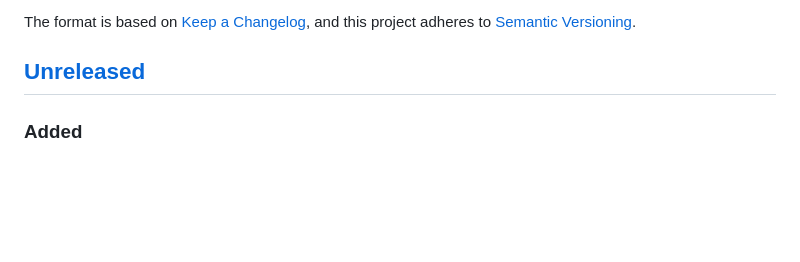
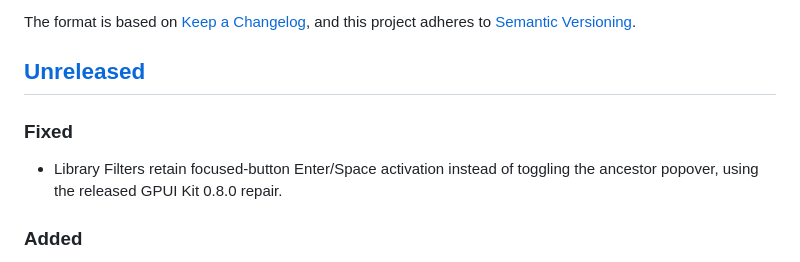
Before and after one commit to thedavidweng/vapourfly, a Markdown page: CHANGELOG.md, the part around the change. Drawn GitHub-style; blank space fills up the shorter version.

```diff
--- a/CHANGELOG.md
+++ b/CHANGELOG.md
@@ -6,6 +6,11 @@ The format is based on [Keep a Changelog](https://keepachangelog.com/en/1.1.0/),
 and this project adheres to [Semantic Versioning](https://semver.org/spec/v2.0.0.html).
 
 ## [Unreleased]
+
+### Fixed
+
+- Library Filters retain focused-button Enter/Space activation instead of
+  toggling the ancestor popover, using the released GPUI Kit 0.8.0 repair.
 
 ### Added
 
```
Also changed, not shown: docs/gui-smoke-test.md (+5 -0 lines).
